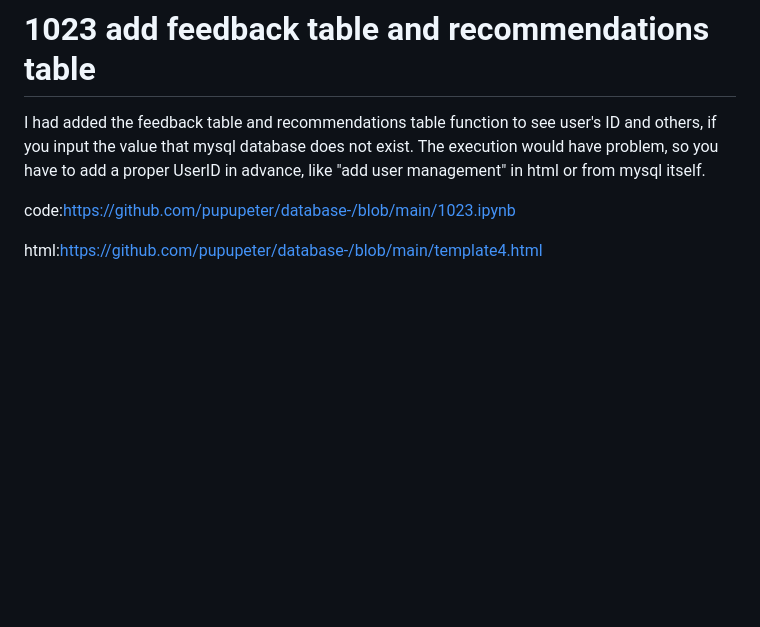
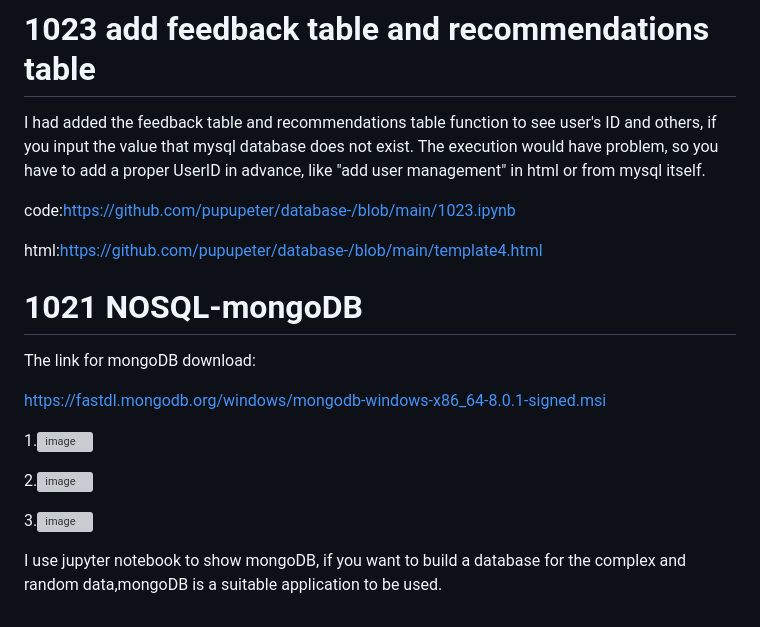
Before and after one commit to pupupeter/database-, a Markdown page: README.md, the part around the change. Rendered like a GitHub page; blank space fills up the shorter version; grey boxes are pictures that could not be loaded.

```diff
--- a/README.md
+++ b/README.md
@@ -302,3 +302,17 @@ I had added the feedback table and recommendations table function to see user's
 code:https://github.com/pupupeter/database-/blob/main/1023.ipynb
 
 html:https://github.com/pupupeter/database-/blob/main/template4.html
+
+# 1021 NOSQL-mongoDB
+The link for mongoDB download:
+
+https://fastdl.mongodb.org/windows/mongodb-windows-x86_64-8.0.1-signed.msi
+
+
+1.![image](https://github.com/user-attachments/assets/ac262e03-8ede-441e-b353-783293358dc4)
+
+2.![image](https://github.com/user-attachments/assets/954e1023-575b-43f5-ac67-7347523ba4ba)
+
+3.![image](https://github.com/user-attachments/assets/d6de747b-4f8a-4c17-be67-4ea1fc4d036f)
+
+I use jupyter notebook to show mongoDB, if you want to build a database for the complex and random data,mongoDB is a suitable application to be used.
```
